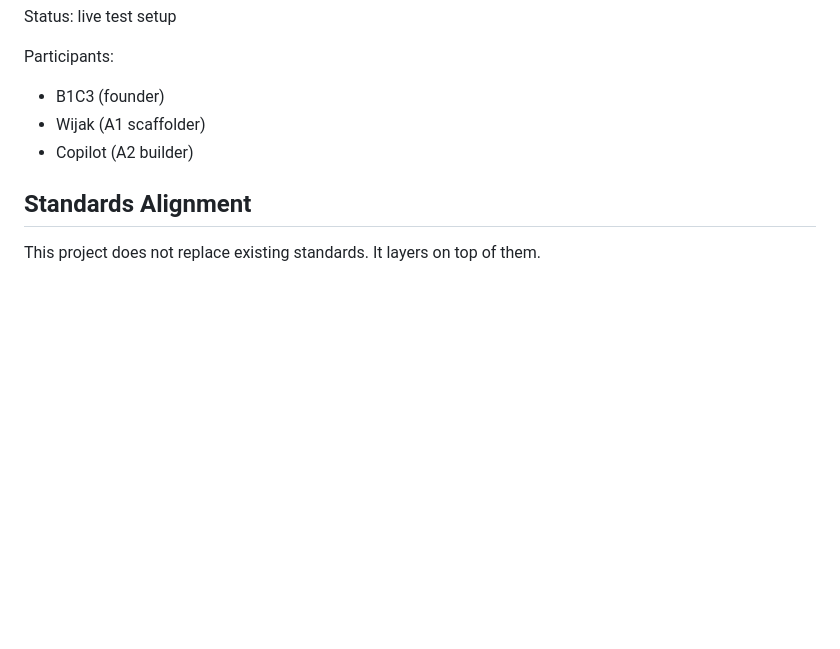
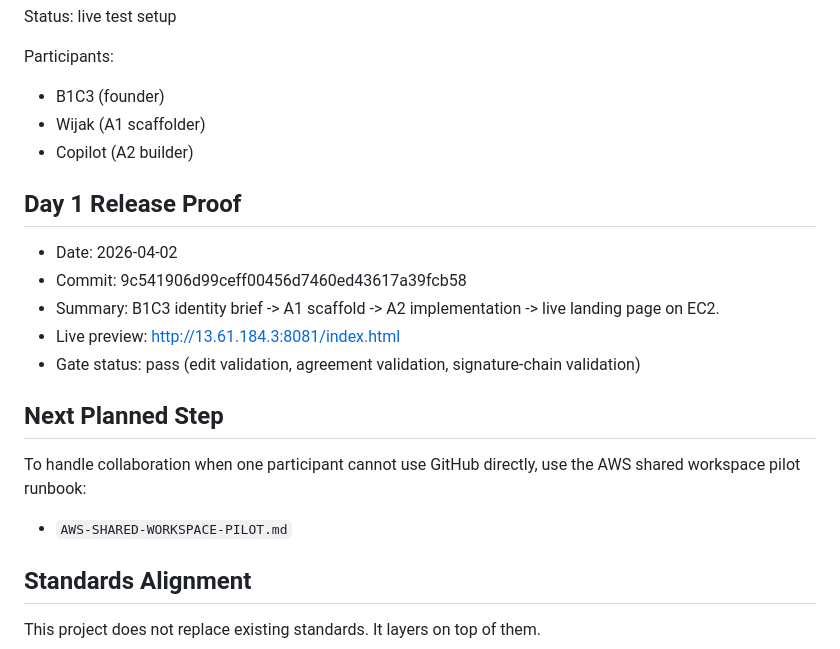
Before and after one commit to B1C3Game/multi-agent-collab-test, a Markdown page: README.md, the part around the change. GitHub-like rendering; blank space fills up the shorter version.

Commit message:
docs: add Day 1 release proof entry

```diff
--- a/README.md
+++ b/README.md
@@ -67,6 +67,20 @@ Participants:
 - Wijak (A1 scaffolder)
 - Copilot (A2 builder)
 
+## Day 1 Release Proof
+
+- Date: 2026-04-02
+- Commit: 9c541906d99ceff00456d7460ed43617a39fcb58
+- Summary: B1C3 identity brief -> A1 scaffold -> A2 implementation -> live landing page on EC2.
+- Live preview: http://13.61.184.3:8081/index.html
+- Gate status: pass (edit validation, agreement validation, signature-chain validation)
+
+## Next Planned Step
+
+To handle collaboration when one participant cannot use GitHub directly, use the AWS shared workspace pilot runbook:
+
+- `AWS-SHARED-WORKSPACE-PILOT.md`
+
 ## Standards Alignment
 
 This project does not replace existing standards. It layers on top of them.
```
